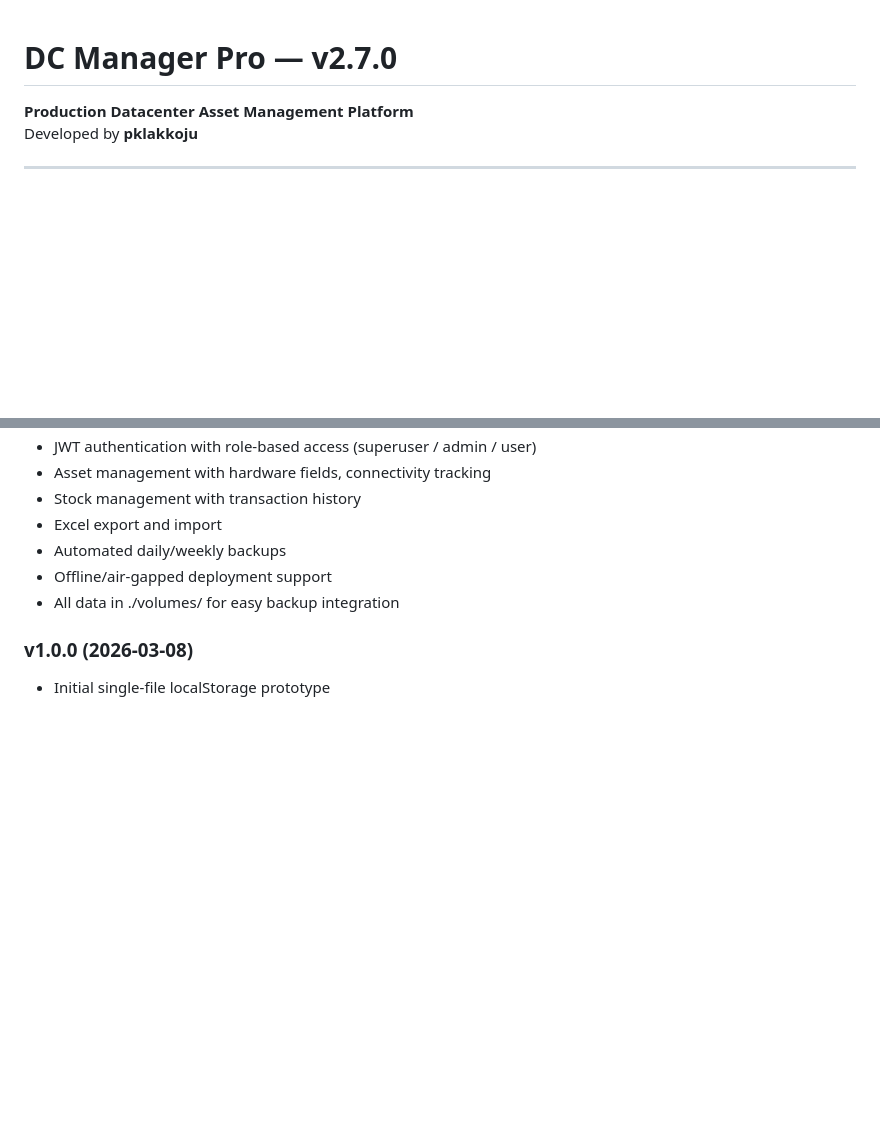
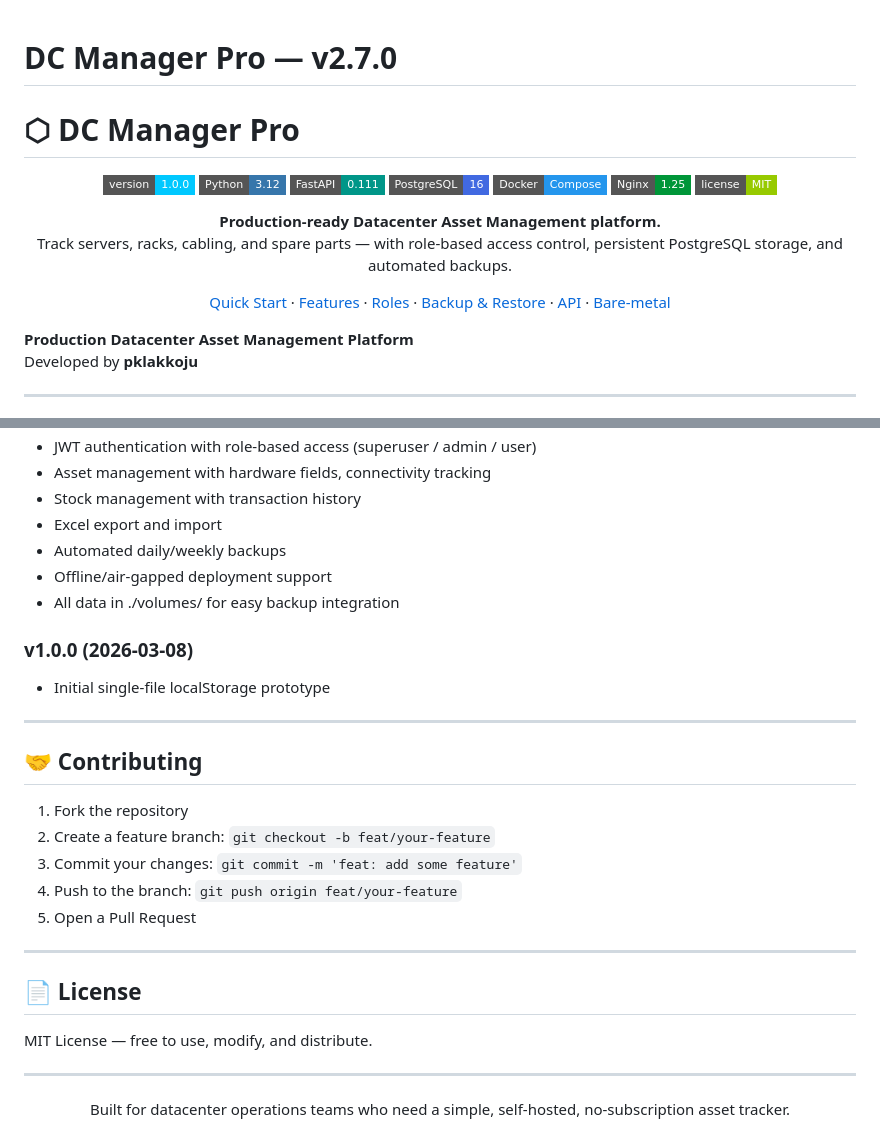
Before and after one commit to pklakkoju1/dc-manager-pro, a Markdown page: README.md, 2 parts joined by grey strips. GitHub-like rendering; badges without logos; blank space fills up the shorter version.

Commit message:
Enhance README with project badges and contribution guidelines
Added badges for version, Python, FastAPI, PostgreSQL, Docker, Nginx, and license to README.

```diff
--- a/README.md
+++ b/README.md
@@ -1,4 +1,22 @@
 # DC Manager Pro — v2.7.0
+# ⬡ DC Manager Pro
+
+<div align="center">
+
+![Version](https://img.shields.io/badge/version-1.0.0-00c8ff?style=flat-square)
+![Python](https://img.shields.io/badge/Python-3.12-3776AB?style=flat-square&logo=python&logoColor=white)
+![FastAPI](https://img.shields.io/badge/FastAPI-0.111-009688?style=flat-square&logo=fastapi&logoColor=white)
+![PostgreSQL](https://img.shields.io/badge/PostgreSQL-16-4169E1?style=flat-square&logo=postgresql&logoColor=white)
+![Docker](https://img.shields.io/badge/Docker-Compose-2496ED?style=flat-square&logo=docker&logoColor=white)
+![Nginx](https://img.shields.io/badge/Nginx-1.25-009639?style=flat-square&logo=nginx&logoColor=white)
+![License](https://img.shields.io/badge/license-MIT-green?style=flat-square)
+
+**Production-ready Datacenter Asset Management platform.**
+Track servers, racks, cabling, and spare parts — with role-based access control, persistent PostgreSQL storage, and automated backups.
+
+[Quick Start](#-quick-start) · [Features](#-features) · [Roles](#-role-based-access-control) · [Backup & Restore](#-backup--restore) · [API](#-api-reference) · [Bare-metal](#-bare-metal--vm-deployment)
+
+</div>
 
 **Production Datacenter Asset Management Platform**
 Developed by **pklakkoju**
@@ -409,3 +427,25 @@ ALLOWED_ORIGINS=*       # CORS origins
 
 ### v1.0.0 (2026-03-08)
 - Initial single-file localStorage prototype
+
+---
+
+## 🤝 Contributing
+
+1. Fork the repository
+2. Create a feature branch: `git checkout -b feat/your-feature`
+3. Commit your changes: `git commit -m 'feat: add some feature'`
+4. Push to the branch: `git push origin feat/your-feature`
+5. Open a Pull Request
+
+---
+
+## 📄 License
+
+MIT License — free to use, modify, and distribute.
+
+---
+
+<div align="center">
+Built for datacenter operations teams who need a simple, self-hosted, no-subscription asset tracker.
+</div>
```
